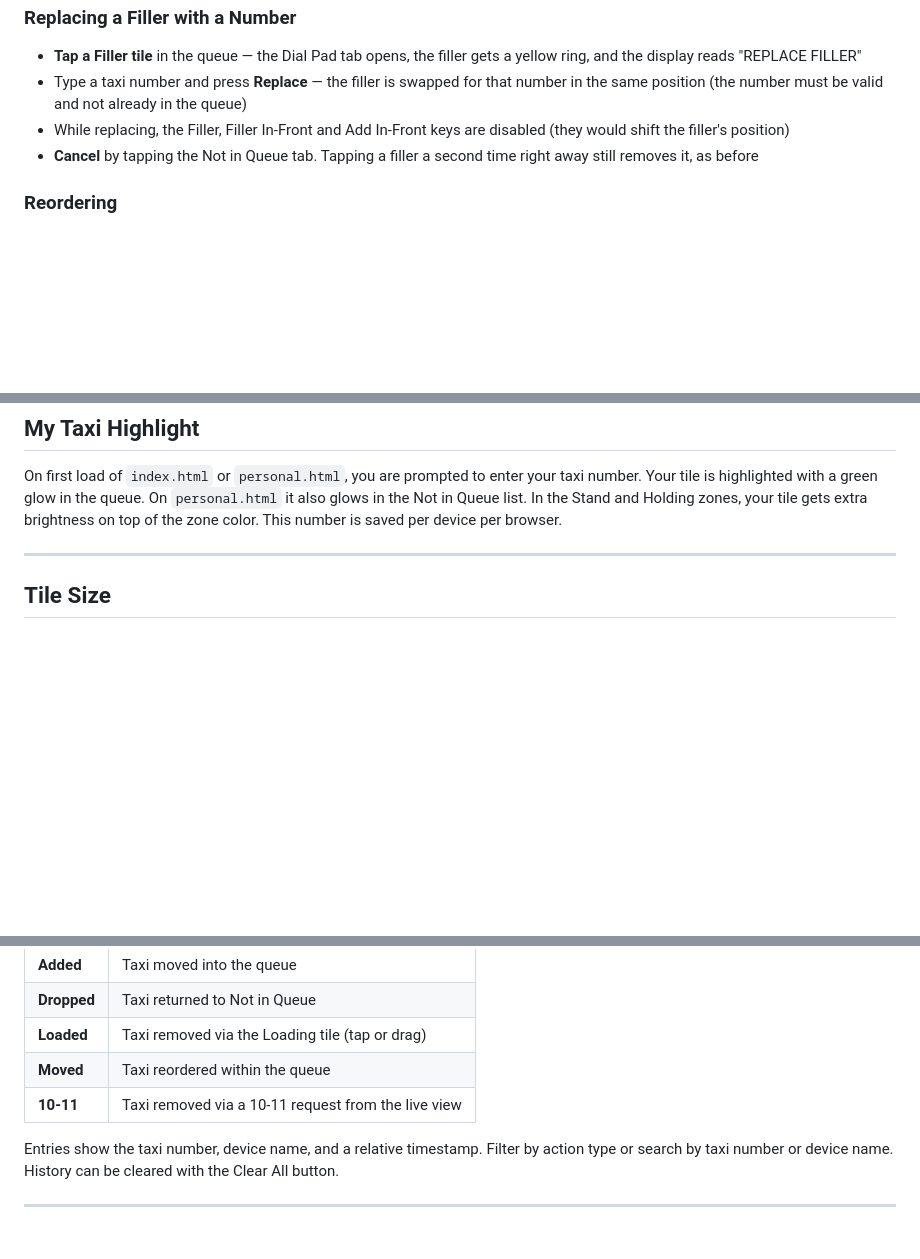
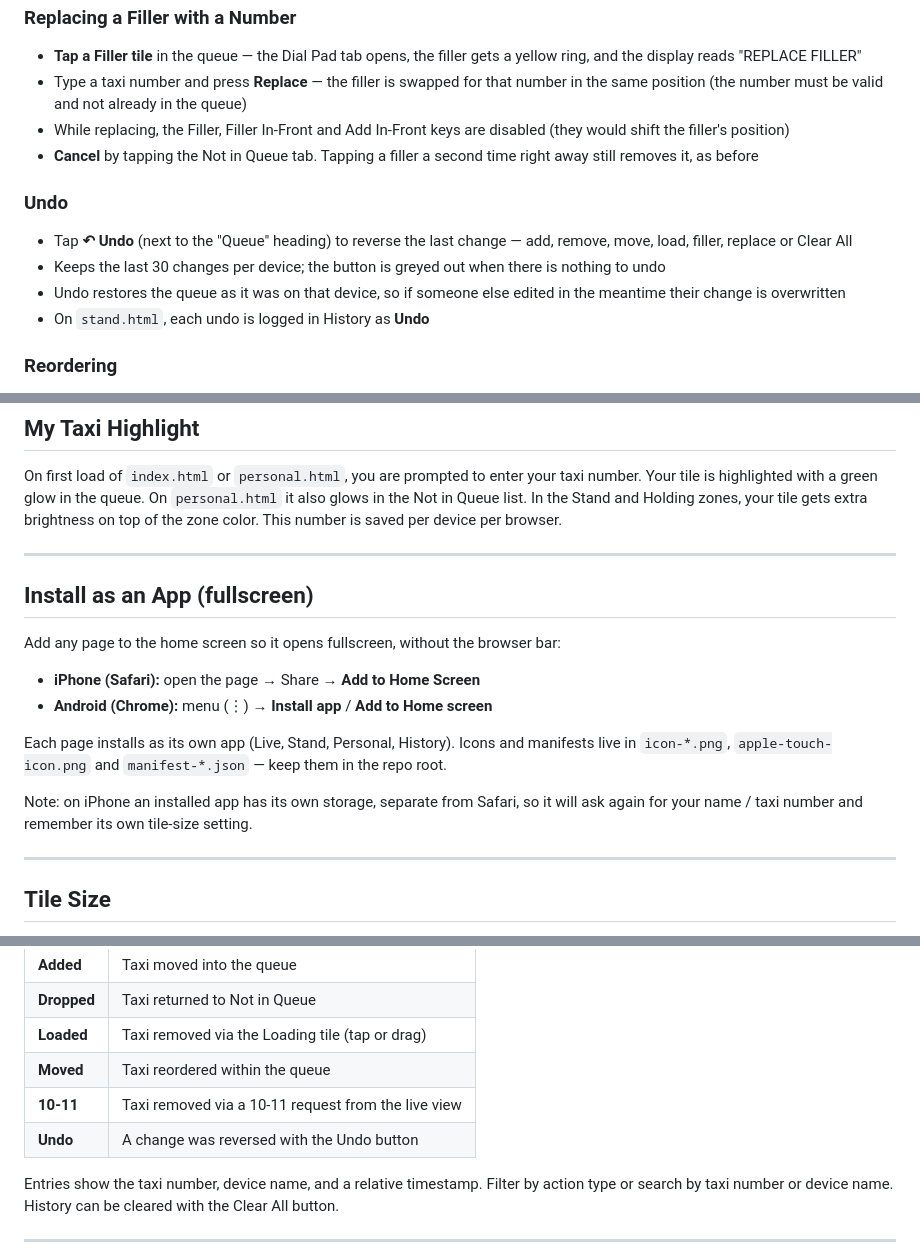
Before and after one commit to kobitz/taxi-queue, a Markdown page: README.md, 3 parts joined by grey strips. Rendered like a GitHub page; blank space fills up the shorter version.

Commit message:
Enhance README with Undo feature and app installation
Added Undo functionality and installation instructions for app mode.

```diff
--- a/README.md
+++ b/README.md
@@ -71,6 +71,13 @@ This section has two tabs: **Not in Queue** (the tile list) and **Dial Pad** (se
 - While replacing, the Filler, Filler In-Front and Add In-Front keys are disabled (they would shift the filler's position)
 - **Cancel** by tapping the Not in Queue tab. Tapping a filler a second time right away still removes it, as before
 
+### Undo
+
+- Tap **↶ Undo** (next to the "Queue" heading) to reverse the last change — add, remove, move, load, filler, replace or Clear All
+- Keeps the last 30 changes per device; the button is greyed out when there is nothing to undo
+- Undo restores the queue as it was on that device, so if someone else edited in the meantime their change is overwritten
+- On `stand.html`, each undo is logged in History as **Undo**
+
 ### Reordering
 
 - **Hold and drag** any queue tile to move it to a new position
@@ -120,6 +127,19 @@ On first load of `index.html` or `personal.html`, you are prompted to enter your
 
 ---
 
+## Install as an App (fullscreen)
+
+Add any page to the home screen so it opens fullscreen, without the browser bar:
+
+- **iPhone (Safari):** open the page → Share → **Add to Home Screen**
+- **Android (Chrome):** menu (⋮) → **Install app** / **Add to Home screen**
+
+Each page installs as its own app (Live, Stand, Personal, History). Icons and manifests live in `icon-*.png`, `apple-touch-icon.png` and `manifest-*.json` — keep them in the repo root.
+
+Note: on iPhone an installed app has its own storage, separate from Safari, so it will ask again for your name / taxi number and remember its own tile-size setting.
+
+---
+
 ## Tile Size
 
 Tap the **Bigger Tiles / Smaller Tiles** button (top right) to toggle between 10 columns and 5 columns. The preference is saved per device per browser.
@@ -147,6 +167,7 @@ Every action on `stand.html` is logged:
 | **Loaded** | Taxi removed via the Loading tile (tap or drag) |
 | **Moved** | Taxi reordered within the queue |
 | **10-11** | Taxi removed via a 10-11 request from the live view |
+| **Undo** | A change was reversed with the Undo button |
 
 Entries show the taxi number, device name, and a relative timestamp. Filter by action type or search by taxi number or device name. History can be cleared with the Clear All button.
 
```
